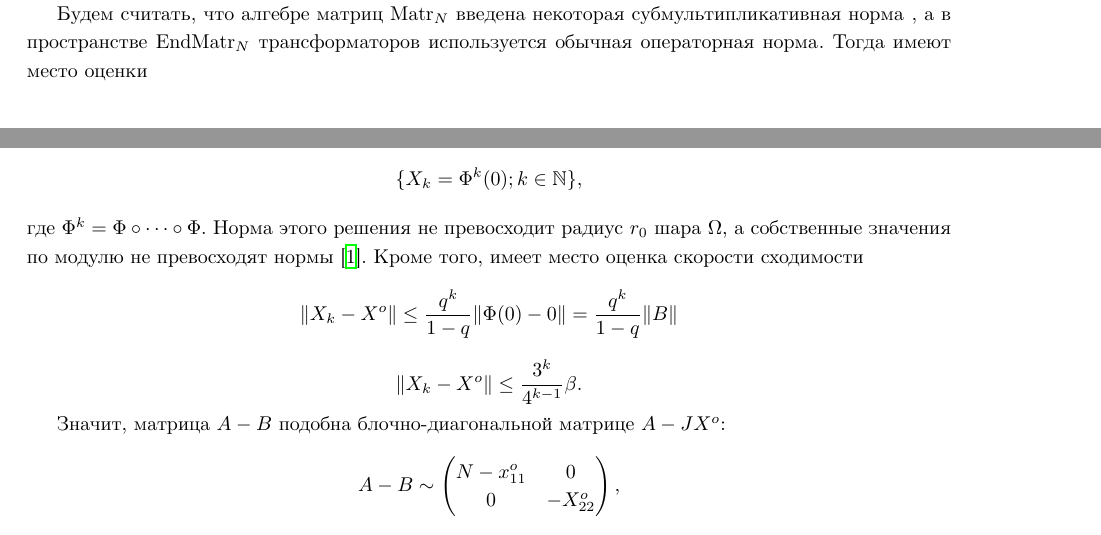
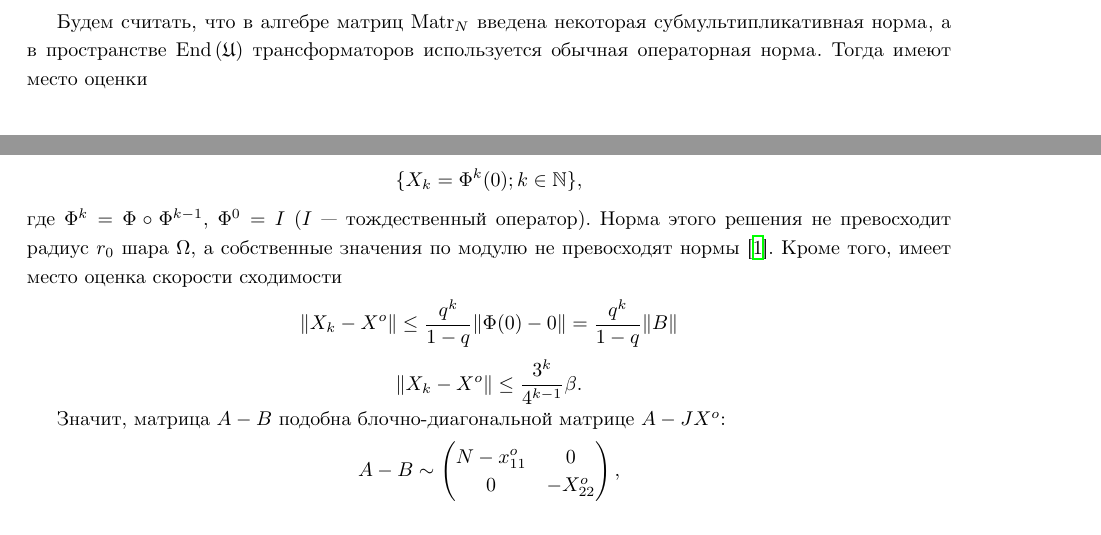
Before and after one commit to RerumNovarum/fa, a LaTeX document (all-ones/ru/main.tex, which reads all-ones/ru/body/general-method.tex): two parts of pages 6 and 8 of 10 before the commit and two parts of pages 6 and 7 of 9 after it, joined at a grey line, cut so that both start at the same text. Compiled offline with XeLaTeX.

Commit message:
fix typos and commas

```diff
--- a/all-ones/ru/body/general-method.tex
+++ b/all-ones/ru/body/general-method.tex
@@ -132,10 +131,10 @@
 (другими словами, матрицы из этого шара
  не покидают его под действием \( \Phi \))
 
-Будем считать, что алгебре матриц \( \mathrm{Matr}_{N} \)
-введена некоторая субмультипликативная норма
+Будем считать, что в алгебре матриц \( \mathrm{Matr}_{N} \)
+введена некоторая субмультипликативная норма%
 \footnote{субмультипликативной называют норму, удовлетворяющую неравенству \( {\left\|XY\right\|}\leq {\left\|X\right\|}{\left\|Y\right\|} \) при всех \( X, Y \) },
-а в пространстве \( \mathrm{End}{\mathrm{Matr}_{N}} \) трансформаторов
+а в пространстве \( \mathrm{End}\left({\mathfrak U}\right) \) трансформаторов
 используется обычная операторная норма%
 \footnote{операторная норма
 (матрицы или оператора) \( \mathcal A \)
@@ -255,7 +254,8 @@
     \[
         \{X_k = \Phi^k(0); k\in\mathbb{N}\},
         \]
-    где \( \Phi^k = \Phi \circ \cdots \circ \Phi \).
+    где \( \Phi^k = \Phi \circ \Phi^{k-1}, \)
+    \( \Phi^0 = I \) (\( I \) --- тождественный оператор).
     Норма этого решения не превосходит радиус \( r_0 \) шара \( \Omega \),
     а собственные значения по модулю не превосходят нормы \cite{baskakov-harmonic}.
     Кроме того, имеет место оценка скорости сходимости
```
Also changed, not shown: all-ones/ru/body/intro.tex (+1 -1 lines), all-ones/ru/main.tex (+1 -1 lines), all-ones/ru/body/general-method.tex (7 more changed lines).
